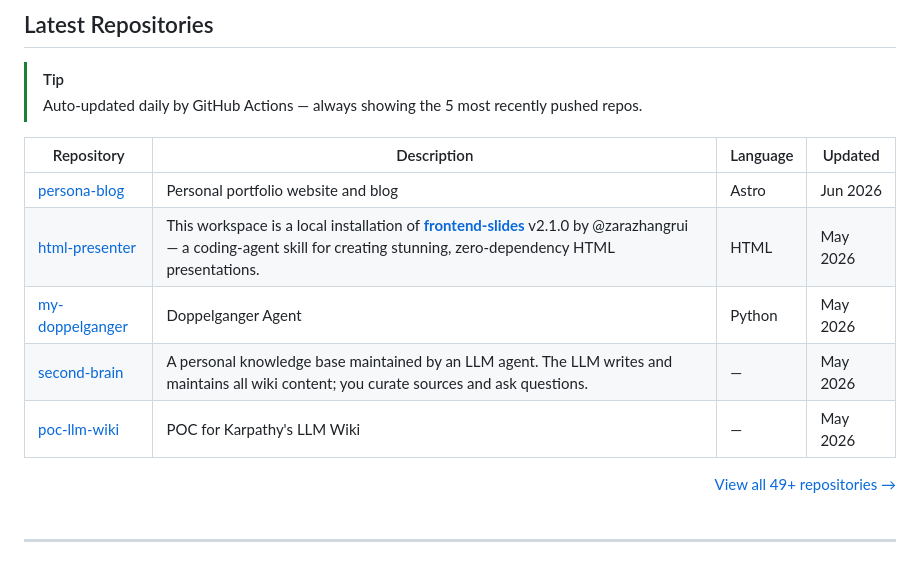
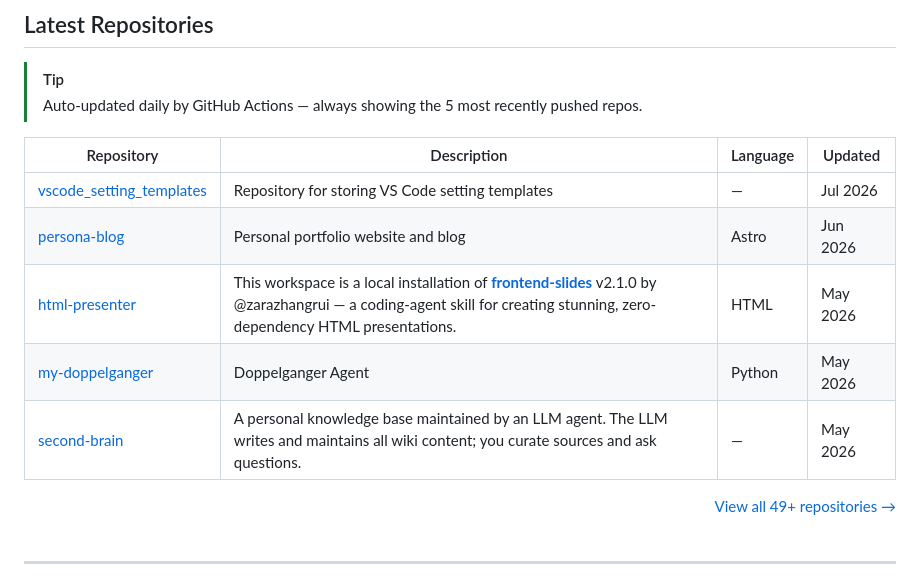
Before and after one commit to Dot8Pixels/Dot8Pixels, a Markdown page: README.md, the part around the change. Drawn GitHub-style.

Commit message:
chore: auto-update top 5 repos [skip ci]

```diff
--- a/README.md
+++ b/README.md
@@ -167,11 +167,11 @@ $$\text{Sharpe Ratio} = \frac{\mu_p - r_f}{\sigma_p}$$
 <!-- REPOS:START -->
 | Repository | Description | Language | Updated |
 |---|---|---|---|
+| [vscode_setting_templates](https://github.com/Dot8Pixels/vscode_setting_templates) | Repository for storing VS Code setting templates | — | Jul 2026 |
 | [persona-blog](https://github.com/Dot8Pixels/persona-blog) | Personal portfolio website and blog | Astro | Jun 2026 |
 | [html-presenter](https://github.com/Dot8Pixels/html-presenter) | This workspace is a local installation of **[frontend-slides](https://github.com/zarazhangrui/frontend-slides)** v2.1.0 by @zarazhangrui — a coding-agent skill for creating stunning, zero-dependency HTML presentations. | HTML | May 2026 |
 | [my-doppelganger](https://github.com/Dot8Pixels/my-doppelganger) | Doppelganger Agent | Python | May 2026 |
 | [second-brain](https://github.com/Dot8Pixels/second-brain) | A personal knowledge base maintained by an LLM agent. The LLM writes and maintains all wiki content; you curate sources and ask questions. | — | May 2026 |
-| [poc-llm-wiki](https://github.com/Dot8Pixels/poc-llm-wiki) | POC for Karpathy's LLM Wiki | — | May 2026 |
 <!-- REPOS:END -->
 
 <div align="right"><a href="https://github.com/Dot8Pixels?tab=repositories">View all 49+ repositories →</a></div>
```
